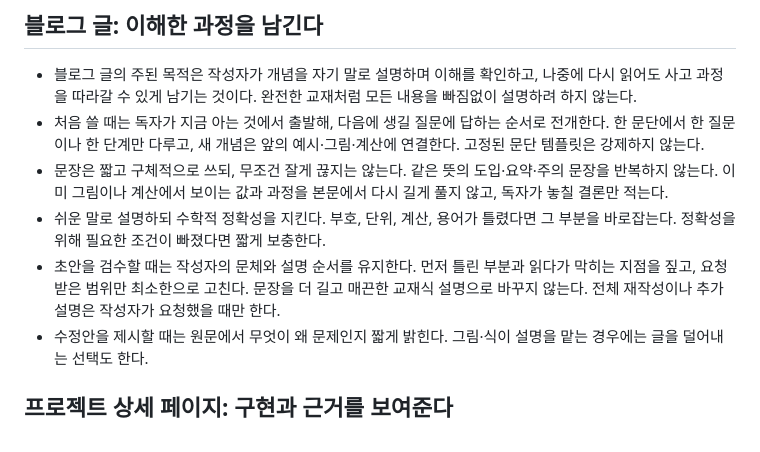
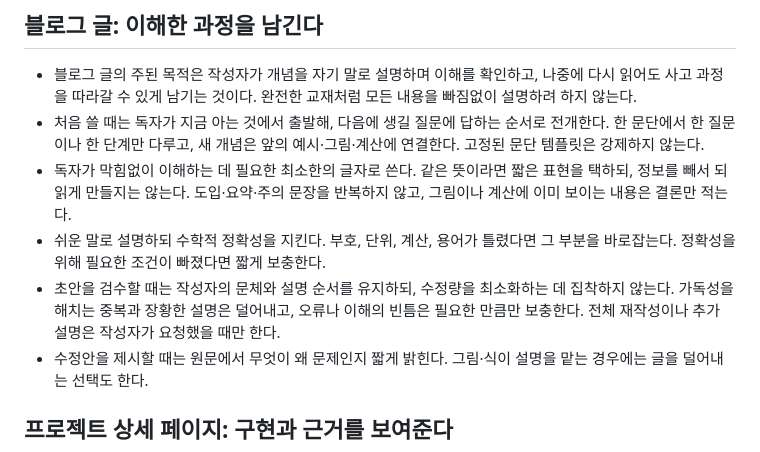
Before and after one commit to jongbob1918/jongbob1918.github.io, a Markdown page: AGENTS.md, the part around the change. Drawn GitHub-style.

Commit message:
docs: prioritize concise readable blog writing

```diff
--- a/AGENTS.md
+++ b/AGENTS.md
@@ -12,9 +12,9 @@
 
 - 블로그 글의 주된 목적은 작성자가 개념을 자기 말로 설명하며 이해를 확인하고, 나중에 다시 읽어도 사고 과정을 따라갈 수 있게 남기는 것이다. 완전한 교재처럼 모든 내용을 빠짐없이 설명하려 하지 않는다.
 - 처음 쓸 때는 독자가 지금 아는 것에서 출발해, 다음에 생길 질문에 답하는 순서로 전개한다. 한 문단에서 한 질문이나 한 단계만 다루고, 새 개념은 앞의 예시·그림·계산에 연결한다. 고정된 문단 템플릿은 강제하지 않는다.
-- 문장은 짧고 구체적으로 쓰되, 무조건 잘게 끊지는 않는다. 같은 뜻의 도입·요약·주의 문장을 반복하지 않는다. 이미 그림이나 계산에서 보이는 값과 과정을 본문에서 다시 길게 풀지 않고, 독자가 놓칠 결론만 적는다.
+- 독자가 막힘없이 이해하는 데 필요한 최소한의 글자로 쓴다. 같은 뜻이라면 짧은 표현을 택하되, 정보를 빼서 되읽게 만들지는 않는다. 도입·요약·주의 문장을 반복하지 않고, 그림이나 계산에 이미 보이는 내용은 결론만 적는다.
 - 쉬운 말로 설명하되 수학적 정확성을 지킨다. 부호, 단위, 계산, 용어가 틀렸다면 그 부분을 바로잡는다. 정확성을 위해 필요한 조건이 빠졌다면 짧게 보충한다.
-- 초안을 검수할 때는 작성자의 문체와 설명 순서를 유지한다. 먼저 틀린 부분과 읽다가 막히는 지점을 짚고, 요청받은 범위만 최소한으로 고친다. 문장을 더 길고 매끈한 교재식 설명으로 바꾸지 않는다. 전체 재작성이나 추가 설명은 작성자가 요청했을 때만 한다.
+- 초안을 검수할 때는 작성자의 문체와 설명 순서를 유지하되, 수정량을 최소화하는 데 집착하지 않는다. 가독성을 해치는 중복과 장황한 설명은 덜어내고, 오류나 이해의 빈틈은 필요한 만큼만 보충한다. 전체 재작성이나 추가 설명은 작성자가 요청했을 때만 한다.
 - 수정안을 제시할 때는 원문에서 무엇이 왜 문제인지 짧게 밝힌다. 그림·식이 설명을 맡는 경우에는 글을 덜어내는 선택도 한다.
 
 ## 프로젝트 상세 페이지: 구현과 근거를 보여준다
```
